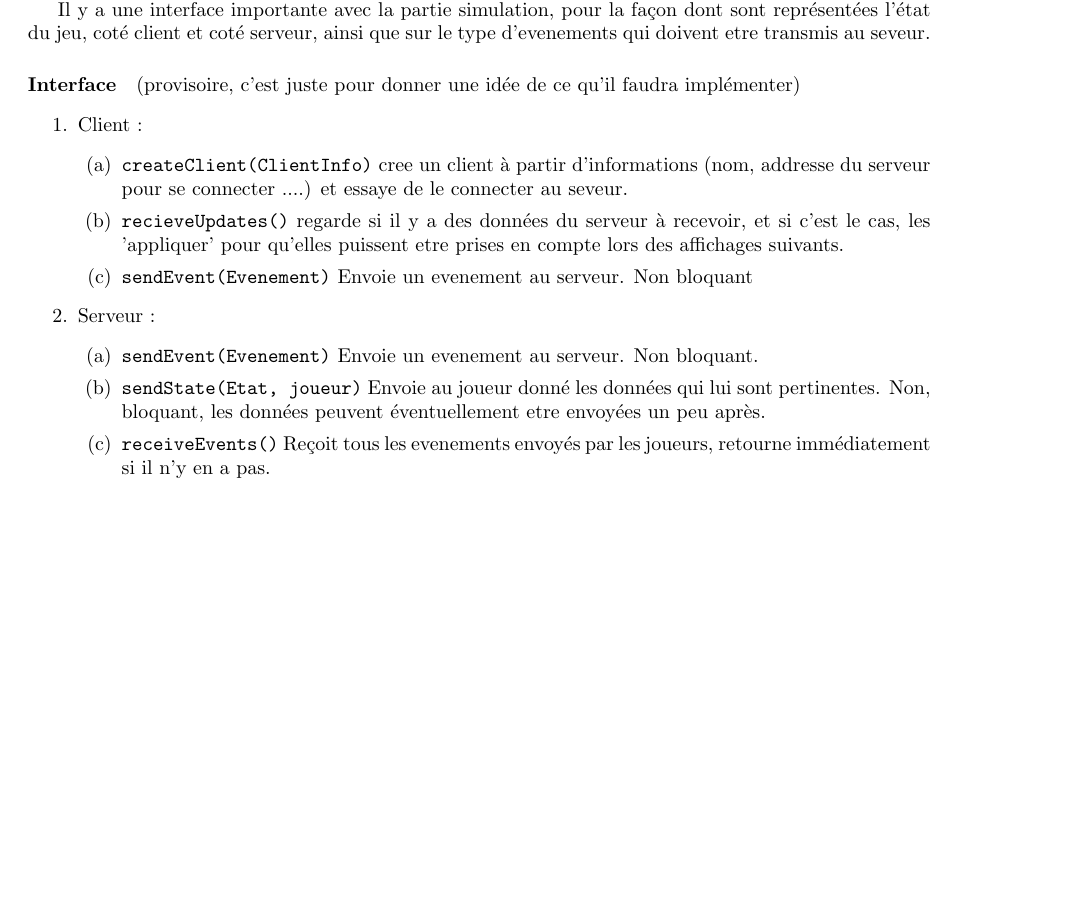
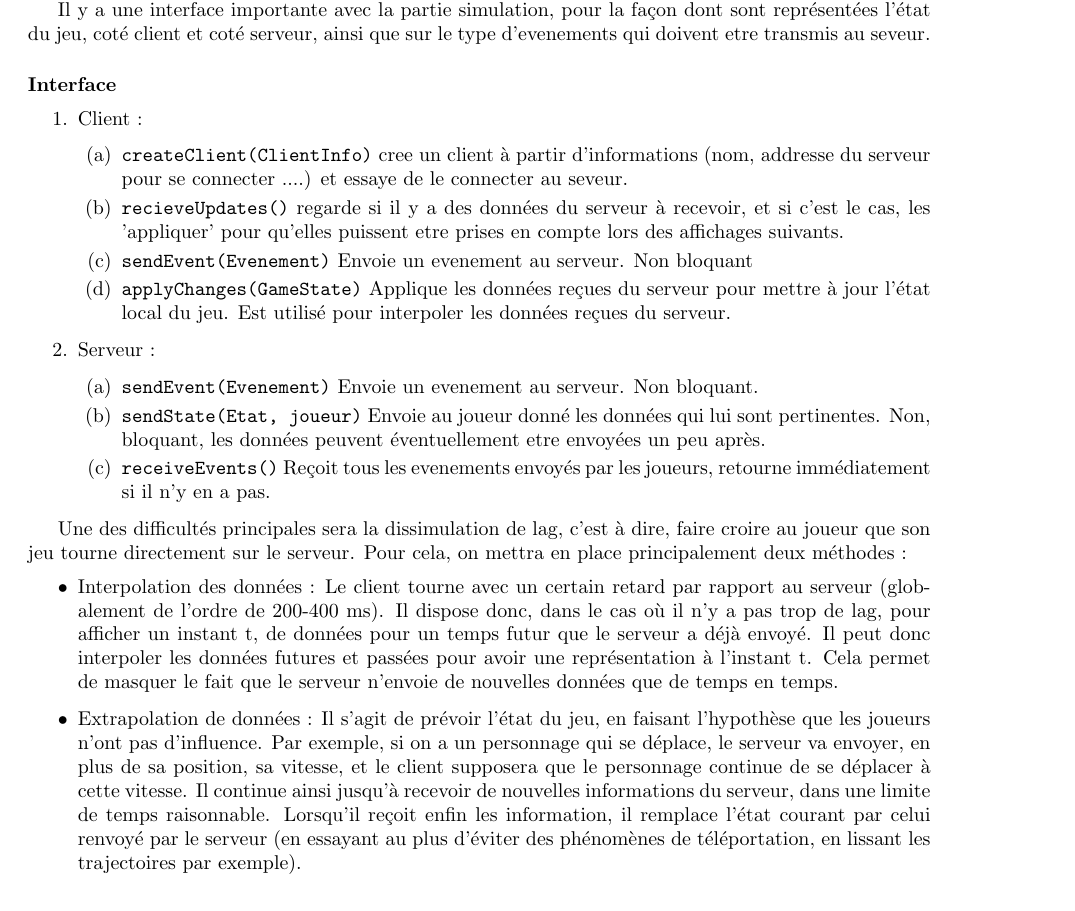
Before and after one commit to ProjetM1MPRI2013/central, a LaTeX document (delivrable/delivrable.tex): part of page 5 of 8, cut so that both start at the same text, the shorter picture padded with empty space. Compiled offline with pdfLaTeX.

Commit message:
MAJ description réseau

```diff
--- a/delivrable/delivrable.tex
+++ b/delivrable/delivrable.tex
@@ -353,12 +353,13 @@ Sur le serveur, on effectue tous les calculs liés à la simulation (positions d
 Coté serveur, il s'agit de mettre à disposition des méthodes pour la mise en place du serveur, la réception de commande des clients, et l'envoie de données pertinentes aux clients (on n'envoie pas l'état complet du monde au client, mais juste les données qui lui sont utiles, pour un joueur terroriste, la position des personnages autours de lui par exemple). Coté client, il faut recevoir ces données, et etre capable d'en tenir compte pour interpoler/extrpoler les donnees importantes (le taux de rafraichissement de l'écran sera beaucoup plus important que le taux de transfert par le réseau).
 
 Il y a une interface importante avec la partie simulation, pour la façon dont sont représentées l'état du jeu, coté client et coté serveur, ainsi que sur le type d'evenements qui doivent etre transmis au seveur.
-\paragraph{Interface} (provisoire, c'est juste pour donner une idée de ce qu'il faudra implémenter)
+\paragraph{Interface}
 \begin{enumerate}
  \item Client : \begin{enumerate}
         \item \verb!createClient(ClientInfo)! cree un client à partir d'informations (nom, addresse du serveur pour se connecter ....) et essaye de le connecter au seveur.
         \item \verb!recieveUpdates()! regarde si il y a des données du serveur à recevoir, et si c'est le cas, les 'appliquer' pour qu'elles puissent etre prises en compte lors des affichages suivants.
         \item \verb!sendEvent(Evenement)! Envoie un evenement au serveur. Non bloquant
+        \item \verb!applyChanges(GameState)! Applique les données reçues du serveur pour mettre à jour l'état local du jeu. Est utilisé pour interpoler les données reçues du serveur.
        \end{enumerate}
 \item Serveur : \begin{enumerate}
                  \item \verb!sendEvent(Evenement)! Envoie un evenement au serveur. Non bloquant.
@@ -367,6 +368,13 @@ Il y a une interface importante avec la partie simulation, pour la façon dont s
                 \end{enumerate}
 
 \end{enumerate}
+
+Une des difficultés principales sera la dissimulation de lag, c'est à dire, faire croire au joueur que son jeu tourne directement sur le serveur. Pour cela, on mettra en place principalement deux méthodes :
+\begin{itemize}
+\item Interpolation des données : Le client tourne avec un certain retard par rapport au serveur (globalement de l'ordre de 200-400 ms). Il dispose donc, dans le cas où il n'y a pas trop de lag, pour afficher un instant t, de données pour un temps futur que le serveur a déjà envoyé. Il peut donc interpoler les données futures et passées pour avoir une représentation à l'instant t. Cela permet de masquer le fait que le serveur n'envoie de nouvelles données que de temps en temps.
+\item Extrapolation de données : Il s'agit de prévoir l'état du jeu, en faisant l'hypothèse que les joueurs n'ont pas d'influence. Par exemple, si on a un personnage qui se déplace, le serveur va envoyer, en plus de sa position, sa vitesse, et le client supposera que le personnage continue de se déplacer à cette vitesse. Il continue ainsi jusqu'à recevoir de nouvelles informations du serveur, dans une limite de temps raisonnable. Lorsqu'il reçoit enfin les information, il remplace l'état courant par celui renvoyé par le serveur (en essayant au plus d'éviter des phénomènes de téléportation, en lissant les trajectoires par exemple).
+\end{itemize}
+
 
 \subsection{Scénario \& Gameplay}
 \subsection{Graphismes \& Interface Utilisateur (IU)}
```
